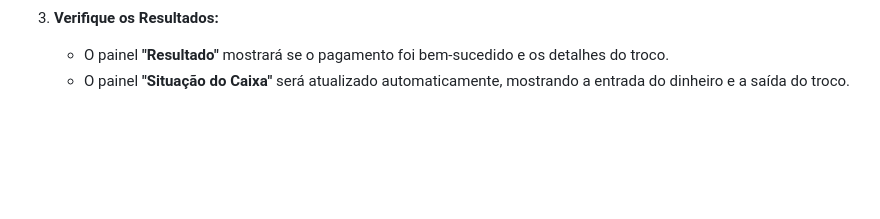
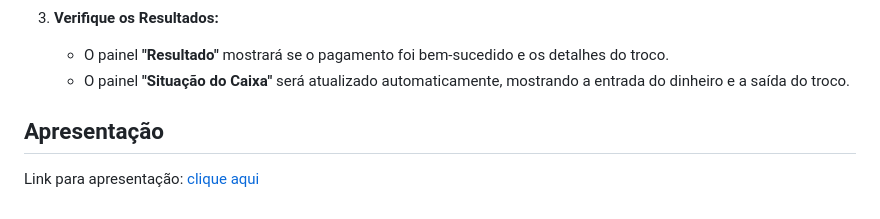
Before and after one commit to projeto-de-algoritmos-2025/PD---Projeto, a Markdown page: README.md, the part around the change. GitHub-like rendering; blank space fills up the shorter version.

```diff
--- a/README.md
+++ b/README.md
@@ -88,3 +88,6 @@ Siga os passos abaixo para rodar a aplicação em sua máquina local.
 3.  **Verifique os Resultados:**
     * O painel **"Resultado"** mostrará se o pagamento foi bem-sucedido e os detalhes do troco.
     * O painel **"Situação do Caixa"** será atualizado automaticamente, mostrando a entrada do dinheiro e a saída do troco.
+
+## Apresentação
+Link para apresentação: [clique aqui](https://youtu.be/CDZ6RU4Wb6o)
```
